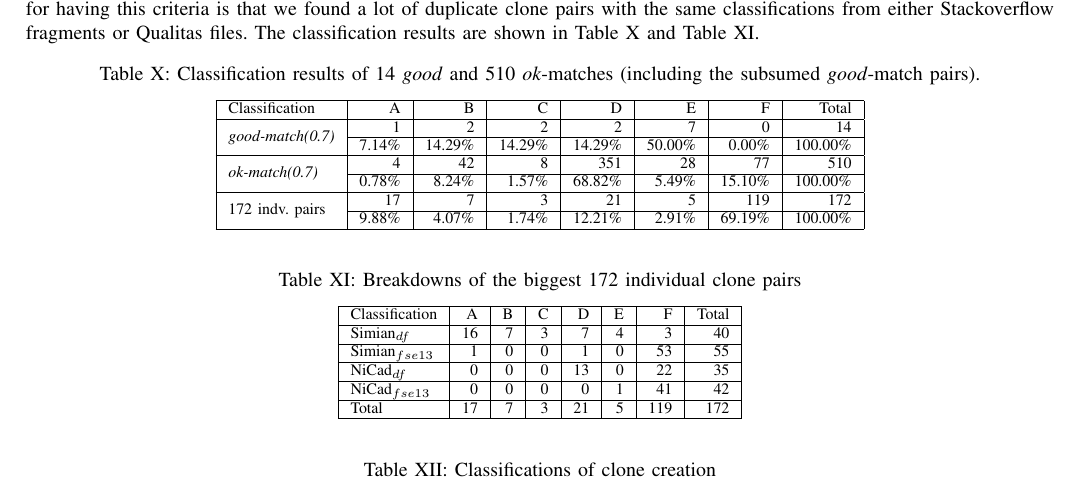
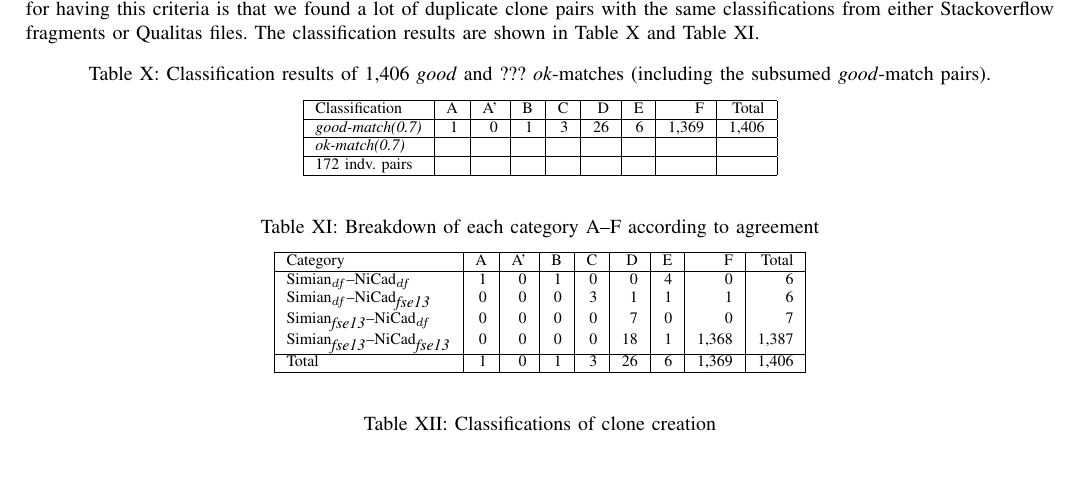
Before and after one commit to UCL-CREST/CloneOverflow, a LaTeX paper (latex/stackoverflow.tex): part of page 5 of 6, cut so that both start at the same text, the shorter picture padded with empty space. Compiled offline with pdfLaTeX.

Commit message:
Updated results

```diff
--- a/latex/stackoverflow.tex
+++ b/latex/stackoverflow.tex
@@ -397,49 +397,67 @@ I have manually investigated all of the 14 \textit{good-match} ones and 510 \tex
 Since we are not certain about the direction of copying in the B-classified pairs, we checked the modification time of each Java file in Qualitas project and compare it to the timestamp of Stackoverflow answers. We found that all Stackoverflow code fragments were posted after their respectively similar Java files in Qualitas project. This means that the copying can only be either (1) Q $\rightarrow$ S or (2) from a third source to both S and Q independently.
 
 \subsection{Investigation of the largest unique 172 clone pairs}
-In the preliminary stage of our experiment, we found that there are 41 Stackoverflow fragments reported by Simian with default configurations. However, only 10 of them appear in the new results using tool's agreement. Thus, we further investigated the clone pairs reported by Simian and NiCad but \textit{without} an agreement. With our 4 settings, we investigated the largest 172 clone pairs according to their average SLOC (larger than or equals to 15 SLOC). These clone pairs are pairs of Stackoverflow fragments and Java files from Qualitas projects that NEVER been looked at before in the previous investigation. The reason for having this criteria is that we found a lot of duplicate clone pairs with the same classifications from either Stackoverflow fragments or Qualitas files. The classification results are shown in Table \ref{tab:classification} and Table \ref{tab:classification_breakdown}.
+In the preliminary stage of our experiment, we found that there are 41 Stackoverflow fragments reported by Simian with default configurations. However, only 10 of them appear in the new results using tool's agreement. Thus, we further investigated the clone pairs reported by Simian and NiCad but \textit{without} an agreement. With our 4 settings, we investigated the largest 172 clone pairs according to their average SLOC (larger than or equals to 15 SLOC). These clone pairs are pairs of Stackoverflow fragments and Java files from Qualitas projects that NEVER been looked at before in the previous investigation. The reason for having this criteria is that we found a lot of duplicate clone pairs with the same classifications from either Stackoverflow fragments or Qualitas files. The classification results are shown in Table \ref{tab:classification} and Table \ref{tab:good_classification}.
 
 
 \begin{table}[H]
 	\centering
-	\caption{Classification results of 14 \textit{good} and 510 \textit{ok}-matches (including the subsumed \textit{good}-match pairs).}
+	\caption{Classification results of 1,406 \textit{good} and ??? \textit{ok}-matches (including the subsumed \textit{good}-match pairs).}
 	\label{tab:classification}
-	\begin{tabular}{|l|r|r|r|r|r|r|r|}
+	\begin{tabular}{|l|r|r|r|r|r|r|r|r|}
 		\hline
-		Classification & A & B & C & D & E & F & Total \\
+		Classification & A & A' & B & C & D & E & F & Total \\
 		\hline
-		\multirow{2}{*}{\textit{good-match(0.7)}} & 1 & 2 & 2 & 2 & 7 & 0 & 14 \\ \cline{2-8}
-		& 7.14\%	& 14.29\%	& 14.29\%	& 14.29\%	& 50.00\%	& 0.00\%	& 100.00\% \\
+		\multirow{1}{*}{\textit{good-match(0.7)}} & 1 & 0 & 1 & 3 & 26 & 6 & 1,369 & 1,406 \\ \cline{2-8}
+		%& 7.14\%	& & 14.29\%	& 14.29\%	& 14.29\%	& 50.00\%	& 0.00\%	& 100.00\% \\
 		\hline
-		\multirow{2}{*}{\textit{ok-match(0.7)}} & 4 & 42 & 8 & 351 & 28 & 77 & 510 \\ \cline{2-8}
-		& 0.78\%	& 8.24\%	&	1.57\%	&	68.82\%	&	5.49\%	&	15.10\%	&	100.00\%  \\
+		\multirow{1}{*}{\textit{ok-match(0.7)}} &  & &  &  &  &  &  &  \\ \cline{2-8}
+		%& 0.78\%	& & 8.24\%	&	1.57\%	&	68.82\%	&	5.49\%	&	15.10\%	&	100.00\%  \\
 		\hline
-		\multirow{2}{*}{172 indv. pairs} & 17 & 7 & 3 & 21 & 5 & 119 & 172 \\ \cline{2-8}
-		& 9.88\% & 4.07\% & 1.74\% & 12.21\% & 2.91\% & 69.19\% & 100.00\%  \\
+		\multirow{1}{*}{172 indv. pairs} &  & &  &  &  &  &  &  \\ \cline{2-8}
+		%& 9.88\% & & 4.07\% & 1.74\% & 12.21\% & 2.91\% & 69.19\% & 100.00\%  \\
 		\hline
 	\end{tabular}
 \end{table}
 
 \begin{table}[H]
 	\centering
-	\caption{Breakdowns of the biggest 172 individual clone pairs}
-	\label{tab:classification_breakdown}
-	\begin{tabular}{|l|r|r|r|r|r|r|r|}
-		\hline
-		Classification & A & B & C & D & E & F & Total \\
-		\hline
-		Simian$_{df}$ & 16 & 7 & 3 & 7 & 4 & 3 & 40 \\
-		\hline
-		Simian$_{fse13}$ & 1 & 0 & 0 & 1 & 0 & 53 & 55 \\
-		\hline
-		NiCad$_{df}$ & 0 & 0 & 0 & 13 & 0 & 22 & 35 \\
-		\hline
-		NiCad$_{fse13}$ & 0 & 0 & 0 & 0 & 1 & 41 & 42 \\
-		\hline
-		Total & 17 & 7 & 3 & 21 & 5 & 119 & 172 \\
-		\hline
-	\end{tabular}
+	\caption{Breakdown of each category A--F according to agreement}
+	\label{tab:good_classification}
+\begin{tabular}{|l|r|r|r|r|r|r|r|r|}
+	\hline
+	Category   & A   & 	A'   & 	B   & C   & D   &	E   &	F   & Total  \\
+	\hline
+	Simian$_{df}$--NiCad$_{df}$   & 1 & 0 & 1 & 0 & 0 & 4 & 0 & 6 \\
+	Simian$_{df}$--NiCad$_{\textrm{\textit{fse13}}}$   & 0 & 0 & 0 & 3 & 1 & 1 & 1 & 6 \\
+	Simian$_{\textrm{\textit{fse13}}}$--NiCad$_{df}$   & 0 & 0 & 0 & 0 & 7 & 0 & 0 & 7 \\
+	Simian$_{\textrm{\textit{fse13}}}$--NiCad$_{\textrm{\textit{fse13}}}$   & 0 & 0 & 0 & 0 & 18 & 1 & 1,368 & 1,387 \\
+	\hline
+	Total   &   1   &   0   &   1   &   3   &   26   &   6   & 1,369  & 1,406 \\
+	\hline
+\end{tabular}
 \end{table}
+
+%\begin{table}[H]
+%	\centering
+%	\caption{Breakdowns of the biggest 172 individual clone pairs}
+%	\label{tab:classification_breakdown}
+%	\begin{tabular}{|l|r|r|r|r|r|r|r|}
+%		\hline
+%		Classification & A & B & C & D & E & F & Total \\
+%		\hline
+%		Simian$_{df}$ & 16 & 7 & 3 & 7 & 4 & 3 & 40 \\
+%		\hline
+%		Simian$_{fse13}$ & 1 & 0 & 0 & 1 & 0 & 53 & 55 \\
+%		\hline
+%		NiCad$_{df}$ & 0 & 0 & 0 & 13 & 0 & 22 & 35 \\
+%		\hline
+%		NiCad$_{fse13}$ & 0 & 0 & 0 & 0 & 1 & 41 & 42 \\
+%		\hline
+%		Total & 17 & 7 & 3 & 21 & 5 & 119 & 172 \\
+%		\hline
+%	\end{tabular}
+%\end{table}
 
 \begin{table}[H]
 	\centering
```
Also changed, not shown: 1 other file.
